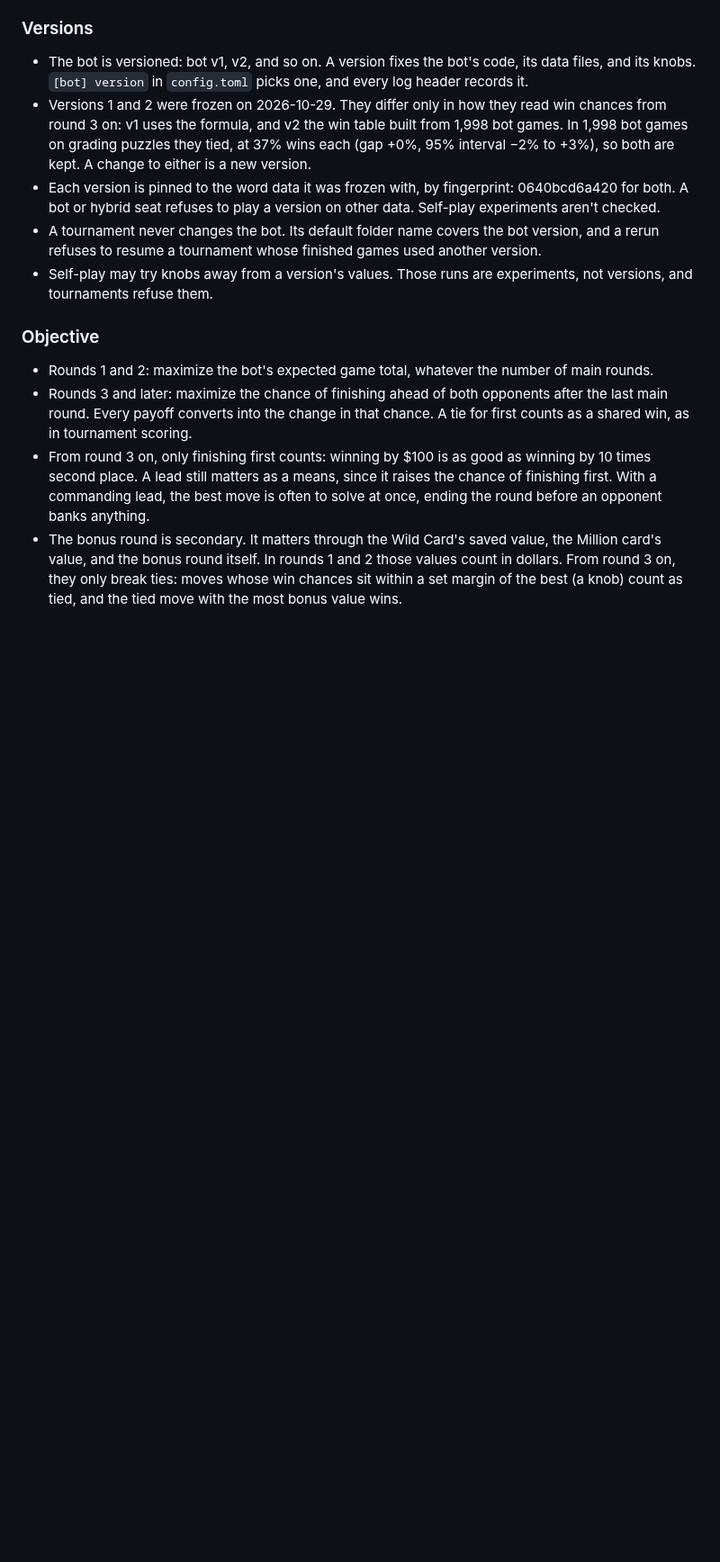
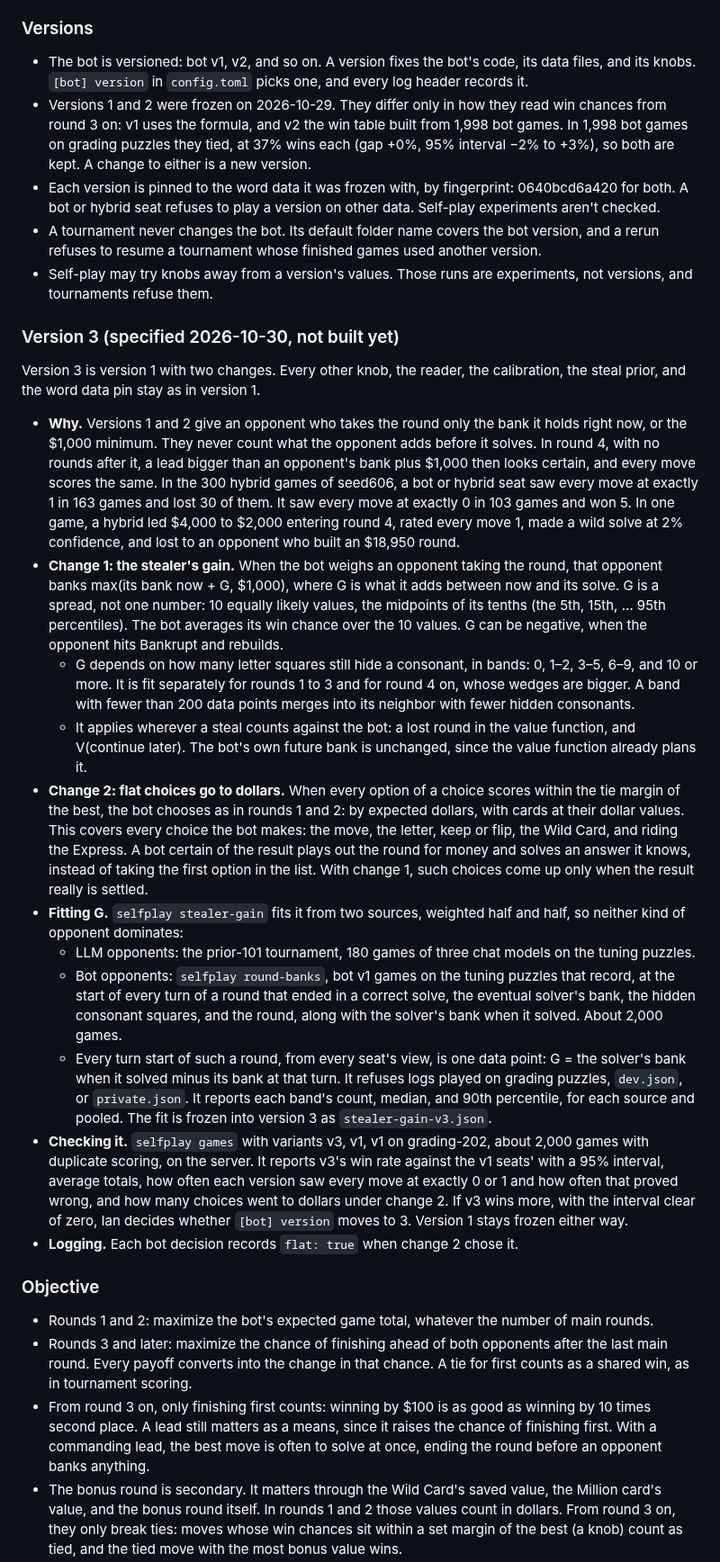
Before and after one commit to isun3071/rstlne, a Markdown page: documentation.md, the part around one of its changes. Shown at 90% size. Rendered like a GitHub page; blank space fills up the shorter version.

Commit message:
Spec bot v3: count what a stealer banks before solving, and play flat choices for dollars
Co-Authored-By: Claude Opus 5.5 <noreply@anthropic.com>

```diff
--- a/documentation.md
+++ b/documentation.md
@@ -140,6 +140,22 @@ The `bot` seat is the project's own player: a fixed, strong opponent to measure
 - A tournament never changes the bot. Its default folder name covers the bot version, and a rerun refuses to resume a tournament whose finished games used another version.
 - Self-play may try knobs away from a version's values. Those runs are experiments, not versions, and tournaments refuse them.
 
+### Version 3 (specified 2026-10-30, not built yet)
+
+Version 3 is version 1 with two changes. Every other knob, the reader, the calibration, the steal prior, and the word data pin stay as in version 1.
+
+- **Why.** Versions 1 and 2 give an opponent who takes the round only the bank it holds right now, or the $1,000 minimum. They never count what the opponent adds before it solves. In round 4, with no rounds after it, a lead bigger than an opponent's bank plus $1,000 then looks certain, and every move scores the same. In the 300 hybrid games of seed606, a bot or hybrid seat saw every move at exactly 1 in 163 games and lost 30 of them. It saw every move at exactly 0 in 103 games and won 5. In one game, a hybrid led $4,000 to $2,000 entering round 4, rated every move 1, made a wild solve at 2% confidence, and lost to an opponent who built an $18,950 round.
+- **Change 1: the stealer's gain.** When the bot weighs an opponent taking the round, that opponent banks max(its bank now + G, $1,000), where G is what it adds between now and its solve. G is a spread, not one number: 10 equally likely values, the midpoints of its tenths (the 5th, 15th, … 95th percentiles). The bot averages its win chance over the 10 values. G can be negative, when the opponent hits Bankrupt and rebuilds.
+  - G depends on how many letter squares still hide a consonant, in bands: 0, 1–2, 3–5, 6–9, and 10 or more. It is fit separately for rounds 1 to 3 and for round 4 on, whose wedges are bigger. A band with fewer than 200 data points merges into its neighbor with fewer hidden consonants.
+  - It applies wherever a steal counts against the bot: a lost round in the value function, and V(continue later). The bot's own future bank is unchanged, since the value function already plans it.
+- **Change 2: flat choices go to dollars.** When every option of a choice scores within the tie margin of the best, the bot chooses as in rounds 1 and 2: by expected dollars, with cards at their dollar values. This covers every choice the bot makes: the move, the letter, keep or flip, the Wild Card, and riding the Express. A bot certain of the result plays out the round for money and solves an answer it knows, instead of taking the first option in the list. With change 1, such choices come up only when the result really is settled.
+- **Fitting G.** `selfplay stealer-gain` fits it from two sources, weighted half and half, so neither kind of opponent dominates:
+  - LLM opponents: the prior-101 tournament, 180 games of three chat models on the tuning puzzles.
+  - Bot opponents: `selfplay round-banks`, bot v1 games on the tuning puzzles that record, at the start of every turn of a round that ended in a correct solve, the eventual solver's bank, the hidden consonant squares, and the round, along with the solver's bank when it solved. About 2,000 games.
+  - Every turn start of such a round, from every seat's view, is one data point: G = the solver's bank when it solved minus its bank at that turn. It refuses logs played on grading puzzles, `dev.json`, or `private.json`. It reports each band's count, median, and 90th percentile, for each source and pooled. The fit is frozen into version 3 as `stealer-gain-v3.json`.
+- **Checking it.** `selfplay games` with variants v3, v1, v1 on grading-202, about 2,000 games with duplicate scoring, on the server. It reports v3's win rate against the v1 seats' with a 95% interval, average totals, how often each version saw every move at exactly 0 or 1 and how often that proved wrong, and how many choices went to dollars under change 2. If v3 wins more, with the interval clear of zero, Ian decides whether `[bot] version` moves to 3. Version 1 stays frozen either way.
+- **Logging.** Each bot decision records `flat: true` when change 2 chose it.
+
 ### Objective
 
 - Rounds 1 and 2: maximize the bot's expected game total, whatever the number of main rounds.
```
Also changed, not shown: other parts of documentation.md (+2 -2 lines).
